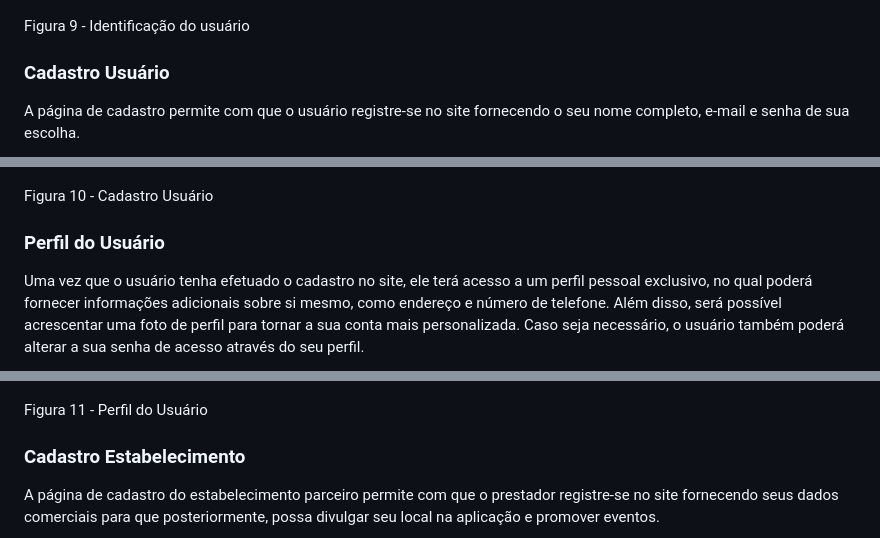
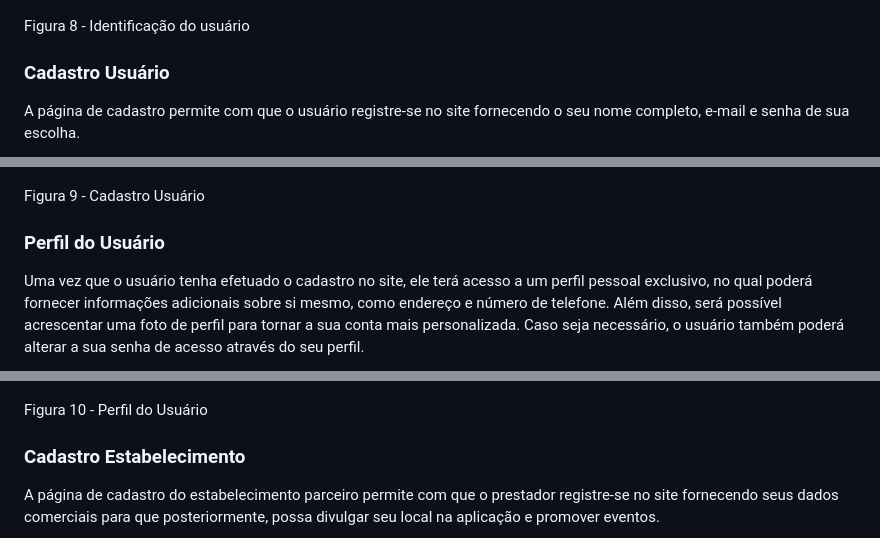
Before and after one commit to ICEI-PUC-Minas-PMV-ADS/pmv-ads-2023-1-e1-proj-web-t17-time1-proj-citywave, a Markdown page: docs/04-Projeto de Interface.md, 3 parts joined by grey strips. Rendered like a GitHub page.

```diff
--- a/docs/04-Projeto de Interface.md
+++ b/docs/04-Projeto de Interface.md
@@ -66,7 +59,7 @@ A tela de identificação de usuário interage como filtragem e direcionamento d
 
 ![HomePage](img/quemevoce.png)
 
-Figura 9 - Identificação do usuário
+Figura 8 - Identificação do usuário
 
 ### Cadastro Usuário
 
@@ -74,14 +67,14 @@ A página de cadastro permite com que o usuário registre-se no site fornecendo
 
 ![HomePage](img/telacadastro.png)
 
-Figura 10 - Cadastro Usuário
+Figura 9 - Cadastro Usuário
 
 ### Perfil do Usuário
 Uma vez que o usuário tenha efetuado o cadastro no site, ele terá acesso a um perfil pessoal exclusivo, no qual poderá fornecer informações adicionais sobre si mesmo, como endereço e número de telefone. Além disso, será possível acrescentar uma foto de perfil para tornar a sua conta mais personalizada. Caso seja necessário, o usuário também poderá alterar a sua senha de acesso através do seu perfil.
 
 ![HomePage](img/perfilusuario.png)
 
-Figura 11 - Perfil do Usuário
+Figura 10 - Perfil do Usuário
 
 ### Cadastro Estabelecimento
 A página de cadastro do estabelecimento parceiro permite com que o prestador registre-se no site fornecendo seus dados comerciais para que posteriormente, possa divulgar seu local na aplicação e promover eventos.
```
Also changed, not shown: other parts of docs/04-Projeto de Interface.md (+10 -11 lines).
